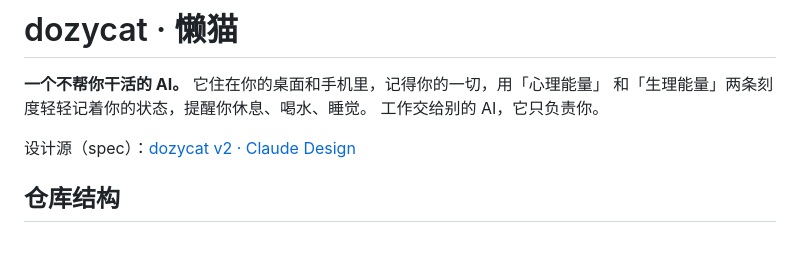
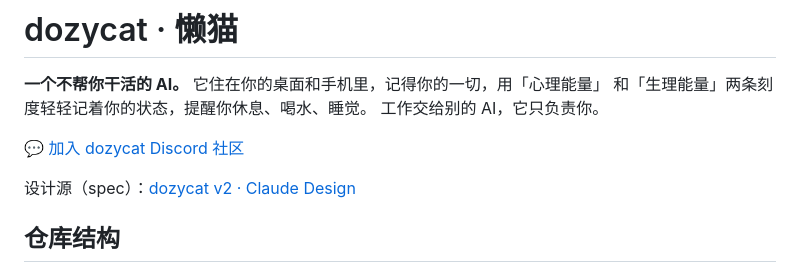
Before and after one commit to dozycat/dozycat, a Markdown page: README.md, the part around the change. GitHub-like rendering; blank space fills up the shorter version.

Commit message:
Add Discord community link

```diff
--- a/README.md
+++ b/README.md
@@ -3,6 +3,8 @@
 **一个不帮你干活的 AI。** 它住在你的桌面和手机里，记得你的一切，用「心理能量」
 和「生理能量」两条刻度轻轻记着你的状态，提醒你休息、喝水、睡觉。
 工作交给别的 AI，它只负责你。
+
+💬 [加入 dozycat Discord 社区](https://discord.gg/W6nKme7cB8)
 
 设计源（spec）：[dozycat v2 · Claude Design](https://claude.ai/design/p/17a7d3cc-5126-44af-8c0d-a3e54757796f?file=dozycat+v2.dc.html)
 
```
